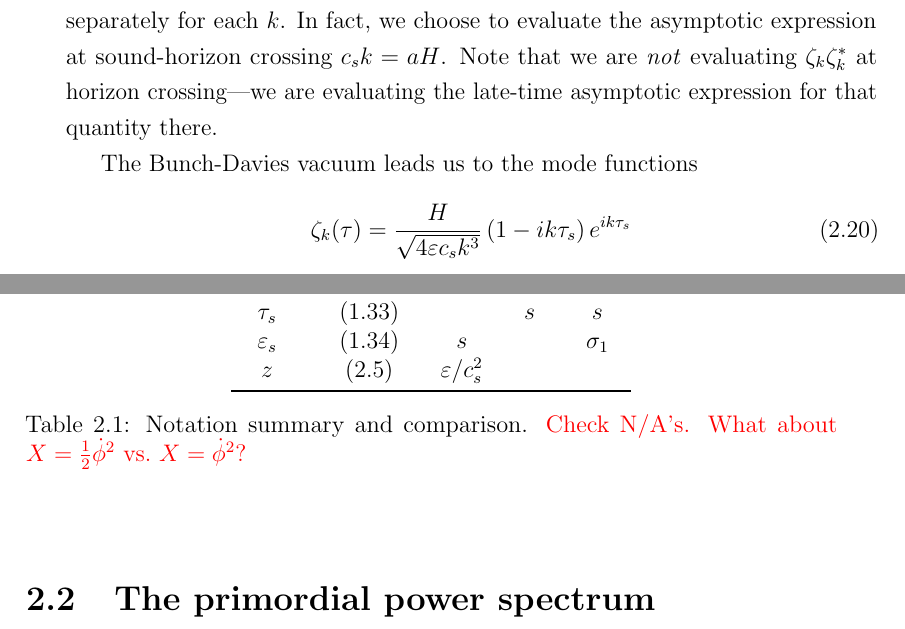
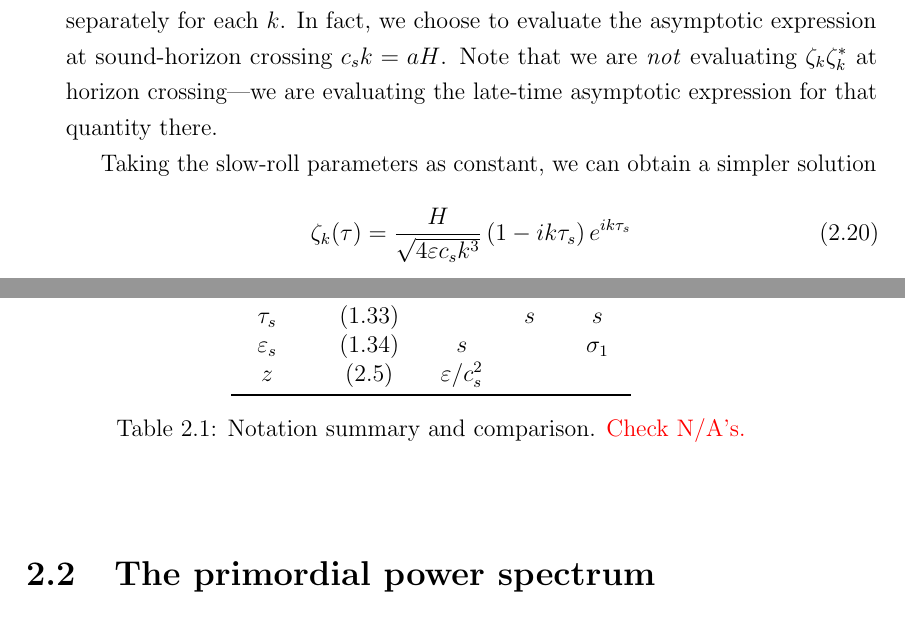
Before and after one commit to pc559/thesis, a LaTeX thesis (thesis.tex, which reads intro2_chapter.tex): two parts of pages 45 and 46 of 150, joined at a grey line, cut so that both start at the same text. Compiled offline with pdfLaTeX; a missing bibliography style is replaced by a similar one.

Commit message:
intro ii chapter

```diff
--- a/intro2_chapter.tex
+++ b/intro2_chapter.tex
@@ -319,7 +319,7 @@ allowing us to apply the method to feature bispectra for the first time.
     late-time asymptotic expression for that quantity there.
 
 
-    The Bunch-Davies vacuum leads us to the mode functions
+    Taking the slow-roll parameters as constant, we can obtain a simpler solution
     \begin{align}\label{uk_solution}
         \zeta_k(\tau) = \frac{H}{\sqrt{4\varepsilon c_s k^3}}\left(1-ik\tau_s\right)e^{i k\tau_s}
     \end{align}
@@ -366,7 +364,7 @@ at leading order in slow-roll.
     \end{tabular}
     \caption{
         Notation summary and comparison.
-        \textcolor{red}{Check N/A's. What about $X=\frac{1}{2}\dphi^2$ vs.\ $X=\dphi^2$?}
+        \textcolor{red}{Check N/A's.}
     }\label{tab:notation}
   \end{center}
 \end{table}
```
Also changed, not shown: word_counts.csv (+1 -0 lines), intro2_chapter.tex (2 more changed lines).
